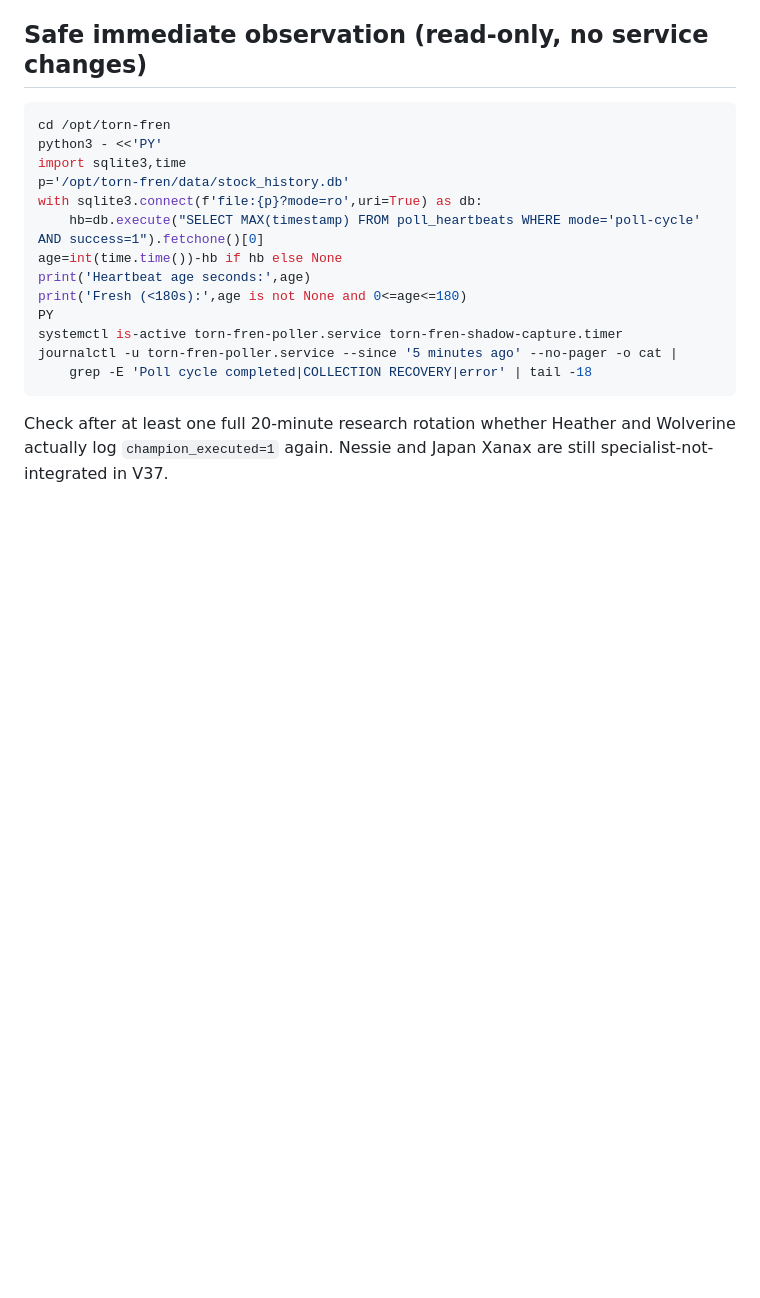
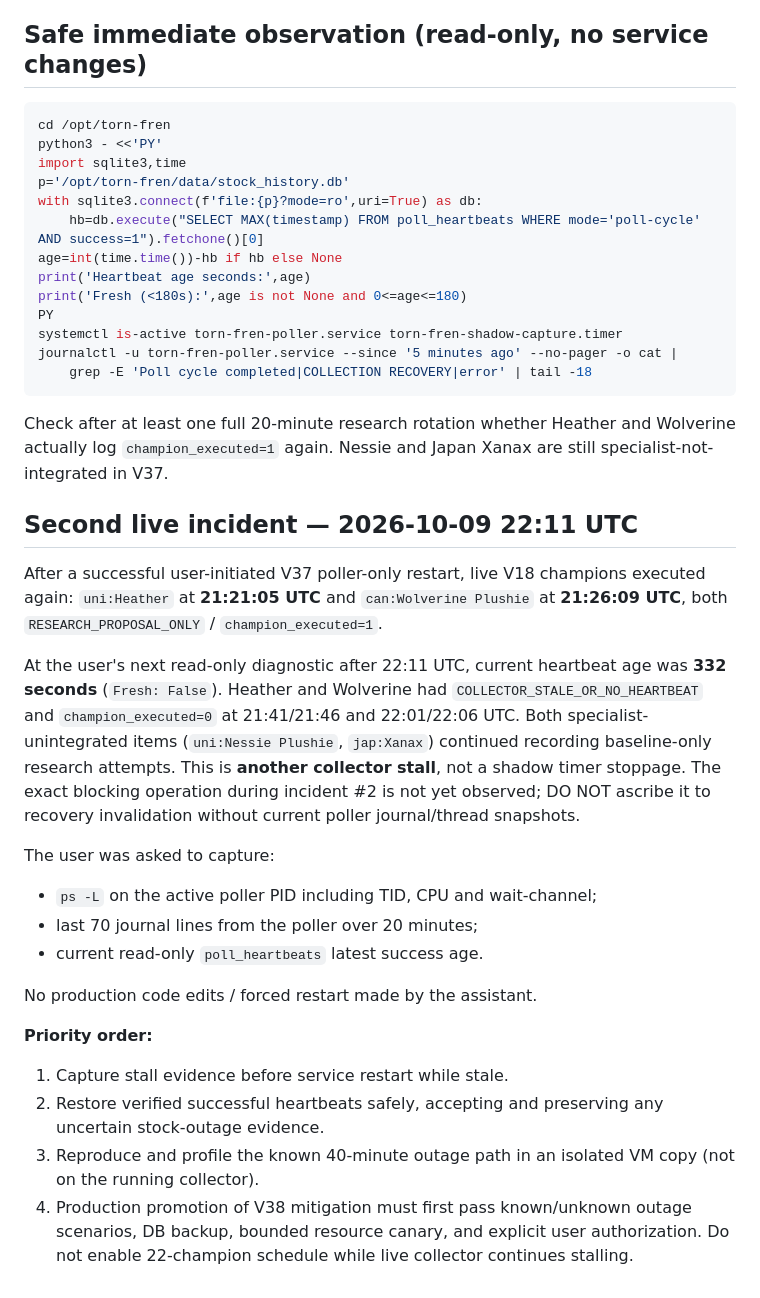
Before and after one commit to fungjkTorn/torn-fren, a Markdown page: docs/v38_collector_recovery_outage_postmortem_2026-10-09.md, the part around the change. Drawn GitHub-style; blank space fills up the shorter version.

Commit message:
docs(v38): record second stock collector stall and restored V18 forward-evidence windows

```diff
--- a/docs/v38_collector_recovery_outage_postmortem_2026-10-09.md
+++ b/docs/v38_collector_recovery_outage_postmortem_2026-10-09.md
@@ -113,3 +113,38 @@ journalctl -u torn-fren-poller.service --since '5 minutes ago' --no-pager -o cat
 Check after at least one full 20-minute research rotation whether
 Heather and Wolverine actually log `champion_executed=1` again.
 Nessie and Japan Xanax are still specialist-not-integrated in V37.
+
+## Second live incident — 2026-10-09 22:11 UTC
+
+After a successful user-initiated V37 poller-only restart, live V18
+champions executed again: `uni:Heather` at **21:21:05 UTC** and
+`can:Wolverine Plushie` at **21:26:09 UTC**, both
+`RESEARCH_PROPOSAL_ONLY` / `champion_executed=1`.
+
+At the user's next read-only diagnostic after 22:11 UTC, current heartbeat
+age was **332 seconds** (`Fresh: False`). Heather and Wolverine had
+`COLLECTOR_STALE_OR_NO_HEARTBEAT` and
+`champion_executed=0` at 21:41/21:46 and 22:01/22:06 UTC.
+Both specialist-unintegrated items (`uni:Nessie Plushie`, `jap:Xanax`)
+continued recording baseline-only research attempts. This is **another
+collector stall**, not a shadow timer stoppage. The exact blocking operation
+during incident #2 is not yet observed; DO NOT ascribe it to recovery
+invalidation without current poller journal/thread snapshots.
+
+The user was asked to capture:
+- `ps -L` on the active poller PID including TID, CPU and wait-channel;
+- last 70 journal lines from the poller over 20 minutes;
+- current read-only `poll_heartbeats` latest success age.
+
+No production code edits / forced restart made by the assistant.
+
+**Priority order:**
+1. Capture stall evidence before service restart while stale.
+2. Restore verified successful heartbeats safely, accepting and preserving
+   any uncertain stock-outage evidence.
+3. Reproduce and profile the known 40-minute outage path in an isolated
+   VM copy (not on the running collector).
+4. Production promotion of V38 mitigation must first pass known/unknown
+   outage scenarios, DB backup, bounded resource canary, and explicit
+   user authorization. Do not enable 22-champion schedule while live
+   collector continues stalling.
```
